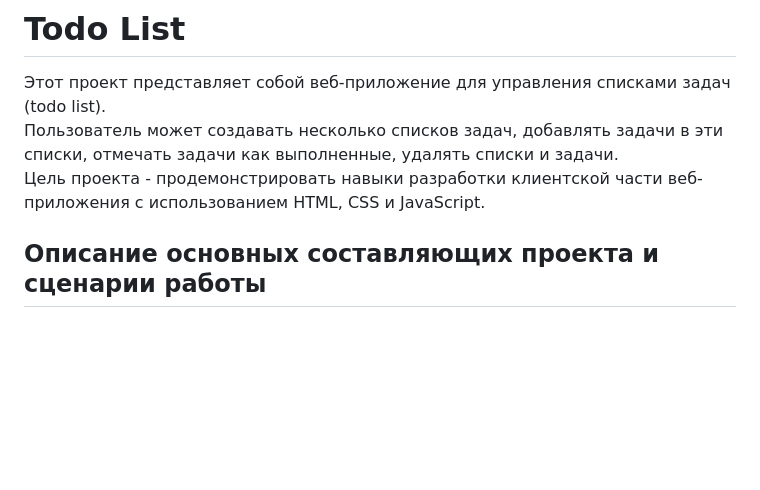
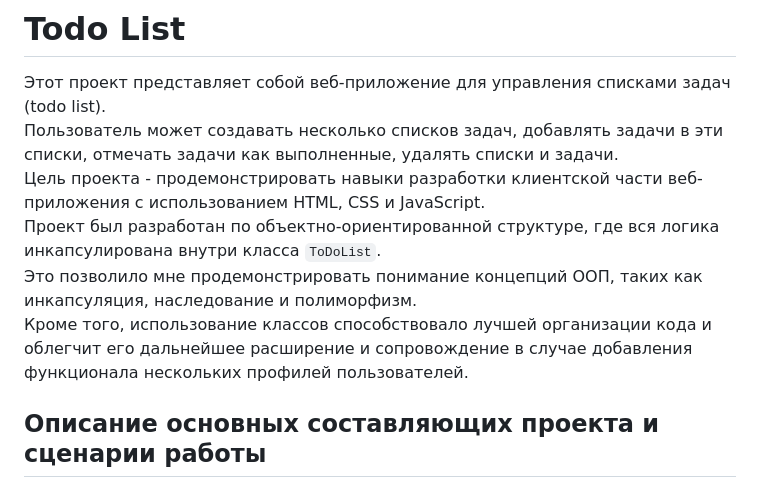
Before and after one commit to KseniyaEfimova/toDoList, a Markdown page: README.md, the part around the change. GitHub-like rendering; blank space fills up the shorter version.

```diff
--- a/README.md
+++ b/README.md
@@ -3,7 +3,10 @@
 
 Этот проект представляет собой веб-приложение для управления списками задач (todo list). <br>
 Пользователь может создавать несколько списков задач, добавлять задачи в эти списки, отмечать задачи как выполненные, удалять списки и задачи.<br>
-Цель проекта - продемонстрировать навыки разработки клиентской части веб-приложения с использованием HTML, CSS и JavaScript.
+Цель проекта - продемонстрировать навыки разработки клиентской части веб-приложения с использованием HTML, CSS и JavaScript.<br>
+Проект был разработан по объектно-ориентированной структуре, где вся логика инкапсулирована внутри класса `ToDoList`.<br>
+Это позволило мне продемонстрировать понимание концепций ООП, таких как инкапсуляция, наследование и полиморфизм.<br>
+Кроме того, использование классов способствовало лучшей организации кода и облегчит его дальнейшее расширение и сопровождение в случае добавления функционала нескольких профилей пользователей.
 
 ## Описание основных составляющих проекта и сценарии работы
 
```
